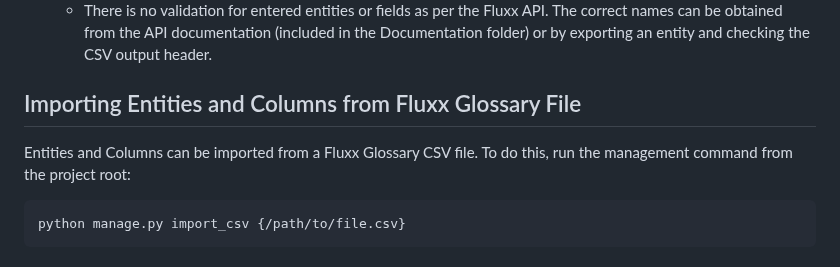
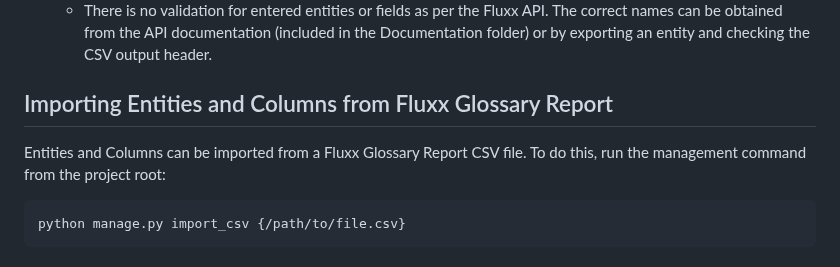
Before and after one commit to RockefellerArchiveCenter/fluxx_exporter, a Markdown page: README.md, the part around the change. GitHub-like rendering.

Commit message:
use correct terminology

````diff
--- a/README.md
+++ b/README.md
@@ -76,9 +76,9 @@ Follow these steps to set up the Fluxx Exporter:
    - To configure related entities, select the option to relate the current entity to previous ones during setup. Note that the entity you are relating to must already be initialized.
    - There is no validation for entered entities or fields as per the Fluxx API. The correct names can be obtained from the API documentation (included in the Documentation folder) or by exporting an entity and checking the CSV output header.
 
-## Importing Entities and Columns from Fluxx Glossary File
+## Importing Entities and Columns from Fluxx Glossary Report
 
-Entities and Columns can be imported from a Fluxx Glossary CSV file. To do this, run the management command from the project root:
+Entities and Columns can be imported from a Fluxx Glossary Report CSV file. To do this, run the management command from the project root:
 ```bash
 python manage.py import_csv {/path/to/file.csv}
 ```
````
